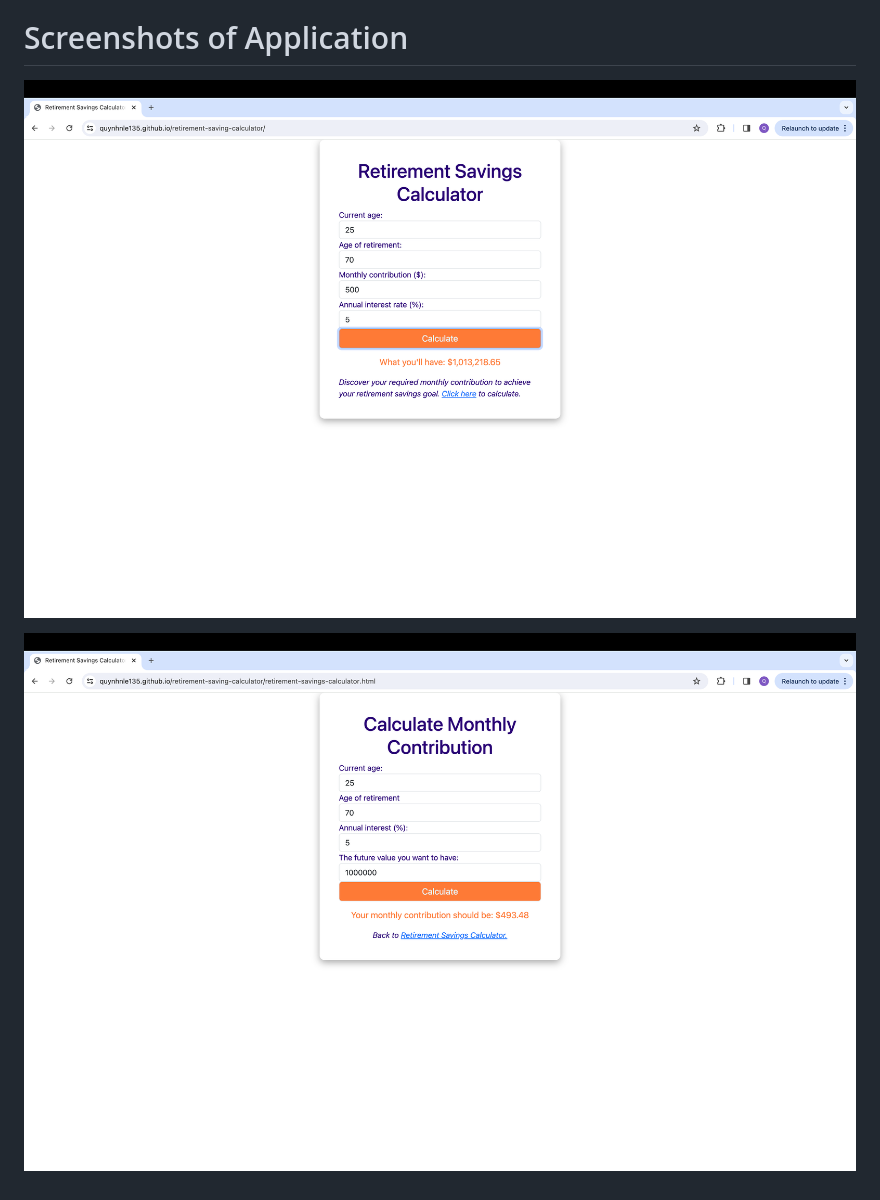
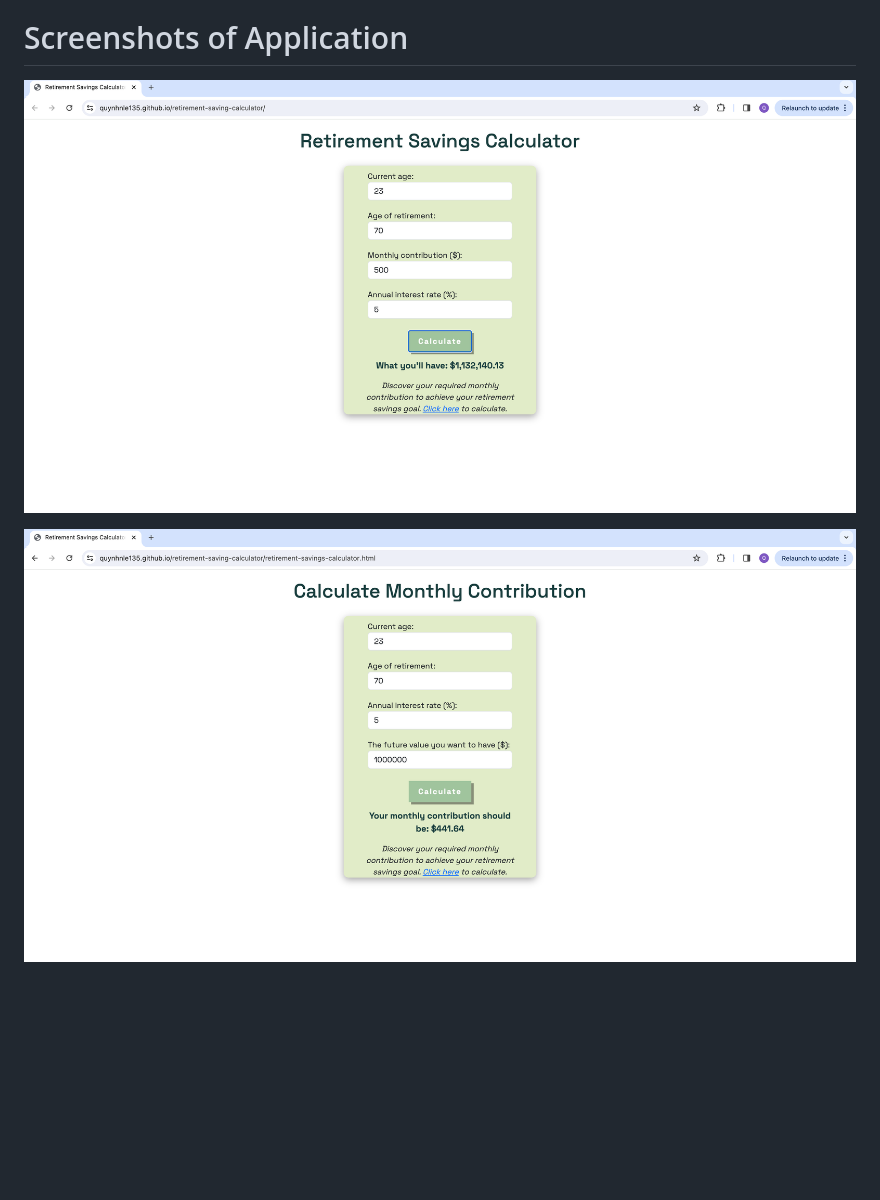
Before and after one commit to quynhnle135/retirement-saving-calculator, a Markdown page: README.md, the part around the change. Rendered like a GitHub page; pictures changed too: screenshots/calculate-montly-contribution.png (added), screenshots/monthly-contribution.png (deleted), screenshots/retirement-saving-calculator.png (added); blank space fills up the shorter version.

```diff
--- a/README.md
+++ b/README.md
@@ -5,6 +5,6 @@
 
 # Screenshots of Application
 
-![retirement savings](screenshots/retirement-savings.png)
+![retirement savings](screenshots/retirement-saving-calculator.png)
 
-![monthly contribution](screenshots/monthly-contribution.png)
+![monthly contribution](screenshots/calculate-montly-contribution.png)
```
